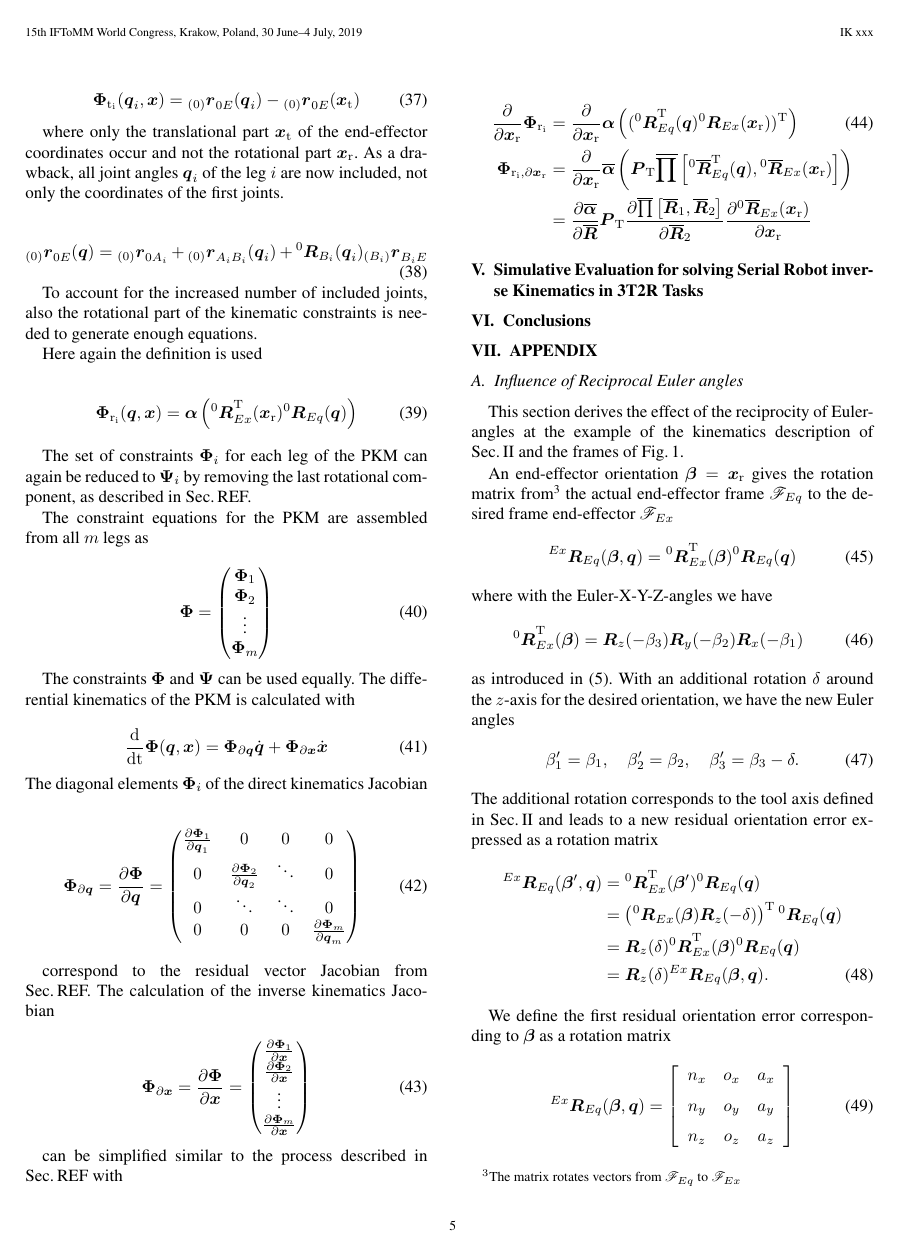
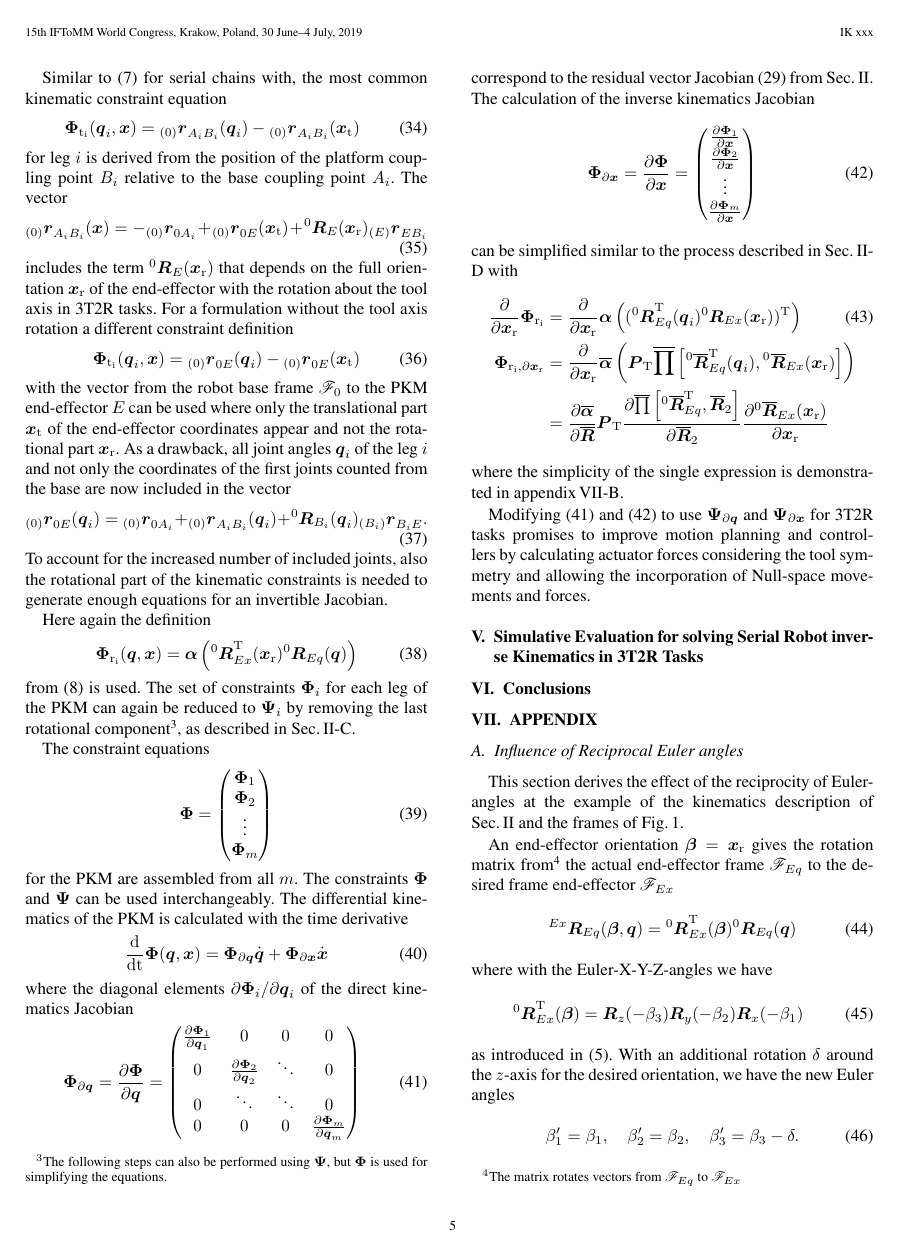
Before and after one commit to SchapplM/robsynth-paper_iftommwc2019_invkinfuncred, a LaTeX document (paper/ikfr_paper.tex): page 5 of 6 before the commit and page 5 of 7 after it. Compiled offline with pdfLaTeX.

Commit message:
[paper] Kap. III und IV ausformuliert

```diff
--- a/paper/ikfr_paper.tex
+++ b/paper/ikfr_paper.tex
@@ -540,44 +543,50 @@ Then the position of the platform coupling point $B$ relative to the base coupli
 
+Similar to (\ref{equ:Phit_def}) for serial chains with, the most common kinematic constraint equation
+%
 \begin{equation}
 \bm{\Phi}_{\mathrm{t}_i}(\bm{q}_i,\bm{x}) = \ortvek{0}{r}{}{A_iB_i}(\bm{q}_i) - \ortvek{0}{r}{}{A_iB_i}(\bm{x}_{\mathrm{t}})
 \end{equation}
+%
+for leg $i$ is derived from the position of the platform coupling point $B_i$ relative to the base coupling point $A_i$. The vector
 \begin{equation}
 \ortvek{0}{r}{}{A_iB_i}(\bm{x}) =
 - \ortvek{0}{r}{}{0A_i}
 + \ortvek{0}{r}{}{0E}(\bm{x}_{\mathrm{t}}) + \rotmat{0}{E}(\bm{x}_{\mathrm{r}}) \ortvek{E}{r}{}{EB_i}
 \end{equation}
-
-The term $\rotmat{0}{E}(\bm{x}_{\mathrm{r}}$ depends on the full rotation description including the rotation about the tool axis.
-For a formulation without the tool axis rotation a different constraint definition can be used
-
+%
+includes the term $\rotmat{0}{E}(\bm{x}_{\mathrm{r}})$ that depends on the full orientation $\bm{x}_{\mathrm{r}}$ of the end-effector with the rotation about the tool axis in 3T2R tasks.
+For a formulation without the tool axis rotation a different constraint definition
+%
 \begin{equation}
 \bm{\Phi}_{\mathrm{t}_i}(\bm{q}_i,\bm{x}) =
 \ortvek{0}{r}{}{0E}(\bm{q}_i) - \ortvek{0}{r}{}{0E}(\bm{x}_{\mathrm{t}})
 \end{equation}
+%
+with the vector from the robot base frame $\ks{0}$ to the PKM end-effector $E$ can be used where
+only the translational part $\bm{x}_{\mathrm{t}}$ of the end-effector coordinates appear and not the rotational part $\bm{x}_{\mathrm{r}}$.
+As a drawback, all joint angles $\bm{q}_i$ of the leg $i$ and not only the coordinates of the first joints counted from the base are now included
+in the vector
+%
+\begin{equation}
+\ortvek{0}{r}{}{0E}(\bm{q}_i) =
+\ortvek{0}{r}{}{0A_i}
++ \ortvek{0}{r}{}{A_iB_i}(\bm{q}_i) + \rotmat{0}{B_i}(\bm{q}_i) \ortvek{B_i}{r}{}{B_iE}.
+\end{equation}
+%
+To account for the increased number of included joints, also the rotational part of the kinematic constraints is needed to generate enough equations for an invertible Jacobian.
 
-where only the translational part $\bm{x}_{\mathrm{t}}$ of the end-effector coordinates occur and not the rotational part $\bm{x}_{\mathrm{r}}$.
-As a drawback, all joint angles $\bm{q}_i$ of the leg $i$ are now included, not only the coordinates of the first joints.
-
-\begin{equation}
-\ortvek{0}{r}{}{0E}(\bm{q}) =
-\ortvek{0}{r}{}{0A_i}
-+ \ortvek{0}{r}{}{A_iB_i}(\bm{q}_i) + \rotmat{0}{B_i}(\bm{q}_i) \ortvek{B_i}{r}{}{B_iE}
-\end{equation}
-
-To account for the increased number of included joints, also the rotational part of the kinematic constraints is needed to generate enough equations.
-
-Here again the definition is used
-
+Here again the definition
+%
 \begin{align}
 \bm{\Phi}_{\mathrm{r}_i}(\bm{q},\bm{x})
 =\bm{\alpha}\left(\rotmat{0}{Ex}^\transp (\bm{x}_{\mathrm{r}})\rotmat{0}{Eq}(\bm{q})\right)
 \end{align}
+%
+from (\ref{equ:Phir_def}) is used.
+The set of constraints $\bm{\Phi}_{i}$ for each leg of the PKM can again be reduced to $\bm{\Psi}_{i}$ by removing the last rotational component\footnote{The following steps can also be performed using $\bm{\Psi}$, but $\bm{\Phi}$ is used for simplifying the equations.}, as described in Sec.\,\ref{sec:RecEulAng_3T2R_app}.
 
-The set of constraints $\bm{\Phi}_{i}$ for each leg of the PKM can again be reduced to $\bm{\Psi}_{i}$ by removing the last rotational component, as described in Sec.\,REF.
-
-The constraint equations for the PKM are assembled from all $m$ legs as
-
-
+The constraint equations
+%
 \begin{equation}
 \bm{\Phi}
 =
@@ -588,13 +597,11 @@ The constraint equations for the PKM are assembled from all $m$ legs as
 \bm{\Phi}_m \\
 \end{pmatrix}
 \end{equation}
-
-The constraints $\bm{\Phi}$ and $\bm{\Psi}$ can be used equally.
-The differential kinematics of the PKM is calculated with
-
-
-
-
+%
+for the PKM are assembled from all $m$.
+The constraints $\bm{\Phi}$ and $\bm{\Psi}$ can be used interchangeably.
+The differential kinematics of the PKM is calculated with the time derivative
+%
 \begin{equation}
 \frac{\mathrm{d}}{\mathrm{d}t} \bm{\Phi}(\bm{q},\bm{x})
 =
@@ -603,8 +610,8 @@ The differential kinematics of the PKM is calculated with
 \bm{\Phi}_{\partial \bm{x}} \dot{\bm{x}}
 \end{equation}
 %
-The diagonal elements $\bm{\Phi}_i$ of the direct kinematics Jacobian % $\bm{\Phi}_{\partial \bm{q}}$
-
+where the diagonal elements $\partial \bm{\Phi}_i / \partial \bm{q}_i$ of the direct kinematics Jacobian
+%
 \begin{equation}
 \bm{\Phi}_{\partial \bm{q}}
 =
@@ -616,11 +623,12 @@ The diagonal elements $\bm{\Phi}_i$ of the direct kinematics Jacobian % $\bm{\Ph
 0 & \ddots & \ddots & 0  \\
 0 & 0 & 0 &\frac{\partial \bm{\Phi}_m}{\partial \bm{q}_m}
 \end{pmatrix}
+\label{equ:PKM_phi_grad_q}
 \end{equation}
-
-correspond to the residual vector Jacobian from Sec.\,REF.
+%
+correspond to the residual vector Jacobian (\ref{equ:grad_Phi_q}) from Sec.\,\ref{sec:RecEulAng}.
 The calculation of the inverse kinematics Jacobian
-
+%
 \begin{equation}
 \bm{\Phi}_{\partial \bm{x}}
 =
@@ -632,29 +640,30 @@ The calculation of the inverse kinematics Jacobian
 \vdots \\
 \frac{\partial \bm{\Phi}_m}{\partial \bm{x}}\\
 \end{pmatrix}
+\label{equ:PKM_phi_grad_x}
 \end{equation}
-
-can be simplified similar to the process described in Sec.\,REF with
-
+%
+can be simplified similar to the process described in Sec.\,\ref{sec:RecEulAng_implement} with
+%
 \begin{align}
 \frac{\partial}{\partial \bm{x}_{\mathrm{r}}}\bm{\Phi}_{\mathrm{r}_i}
 &=
-\frac{\partial}{\partial \bm{x}_{\mathrm{r}}} \bm{\alpha}\left((\rotmat{0}{Eq}^\transp(\bm{q}) \rotmat{0}{Ex}(\bm{x}_{\mathrm{r}}))^\transp\right) \label{equ:grad_Phi_x} \\
+\frac{\partial}{\partial \bm{x}_{\mathrm{r}}} \bm{\alpha}\left((\rotmat{0}{Eq}^\transp(\bm{q}_i) \rotmat{0}{Ex}(\bm{x}_{\mathrm{r}}))^\transp\right) \label{equ:grad_Phi_x} \\
 \bm{\Phi}_{\mathrm{r}_i,\partial \bm{x}_{\mathrm{r}}}
 &=
 \frac{\partial}{\partial \bm{x}_{\mathrm{r}}} \overline{\bm{\alpha}}\left(
 \bm{P}_{\mathrm{T}}
-\overline{\prod}\left[ \rotmato{0}{Eq}^\transp(\bm{q}), \rotmato{0}{Ex}(\bm{x}_{\mathrm{r}})\right]\right) \nonumber \\
+\overline{\prod}\left[ \rotmato{0}{Eq}^\transp(\bm{q}_i), \rotmato{0}{Ex}(\bm{x}_{\mathrm{r}})\right]\right) \nonumber \\
 &=
 \frac{\partial \overline{\bm{\alpha}}}{\partial \overline{\bm{R}}}
 \bm{P}_{\mathrm{T}}
-\frac{\partial \overline{\prod}\left[ \overline{\bm{R}}_1, \overline{\bm{R}}_2\right]}{\partial \overline{\bm{R}}_2}
+\frac{\partial \overline{\prod}\left[ \rotmato{0}{Eq}^\transp, \overline{\bm{R}}_2\right]}{\partial \overline{\bm{R}}_2}
 \frac{\partial \rotmato{0}{Ex}(\bm{x}_{\mathrm{r}})}{\partial \bm{x}_{\mathrm{r}}} \nonumber
 \end{align}
+%
+where the simplicity of the single expression is demonstrated in appendix\,\ref{sec:appendix_gradient_matrix}.
 
-
-
-
+Modifying (\ref{equ:PKM_phi_grad_q}) and (\ref{equ:PKM_phi_grad_x}) to use $\bm{\Psi}_{\partial \bm{q}}$ and $\bm{\Psi}_{\partial \bm{x}}$ for 3T2R tasks promises to improve motion planning and controllers by calculating actuator forces considering the tool symmetry and allowing the incorporation of Null-space movements and forces.
 
 \section{Simulative Evaluation for solving Serial Robot inverse Kinematics in 3T2R Tasks}
 \label{sec:SimEvalSerRobIK}
```
Also changed, not shown: paper/ikfr_paper.tex (69 more changed lines).
